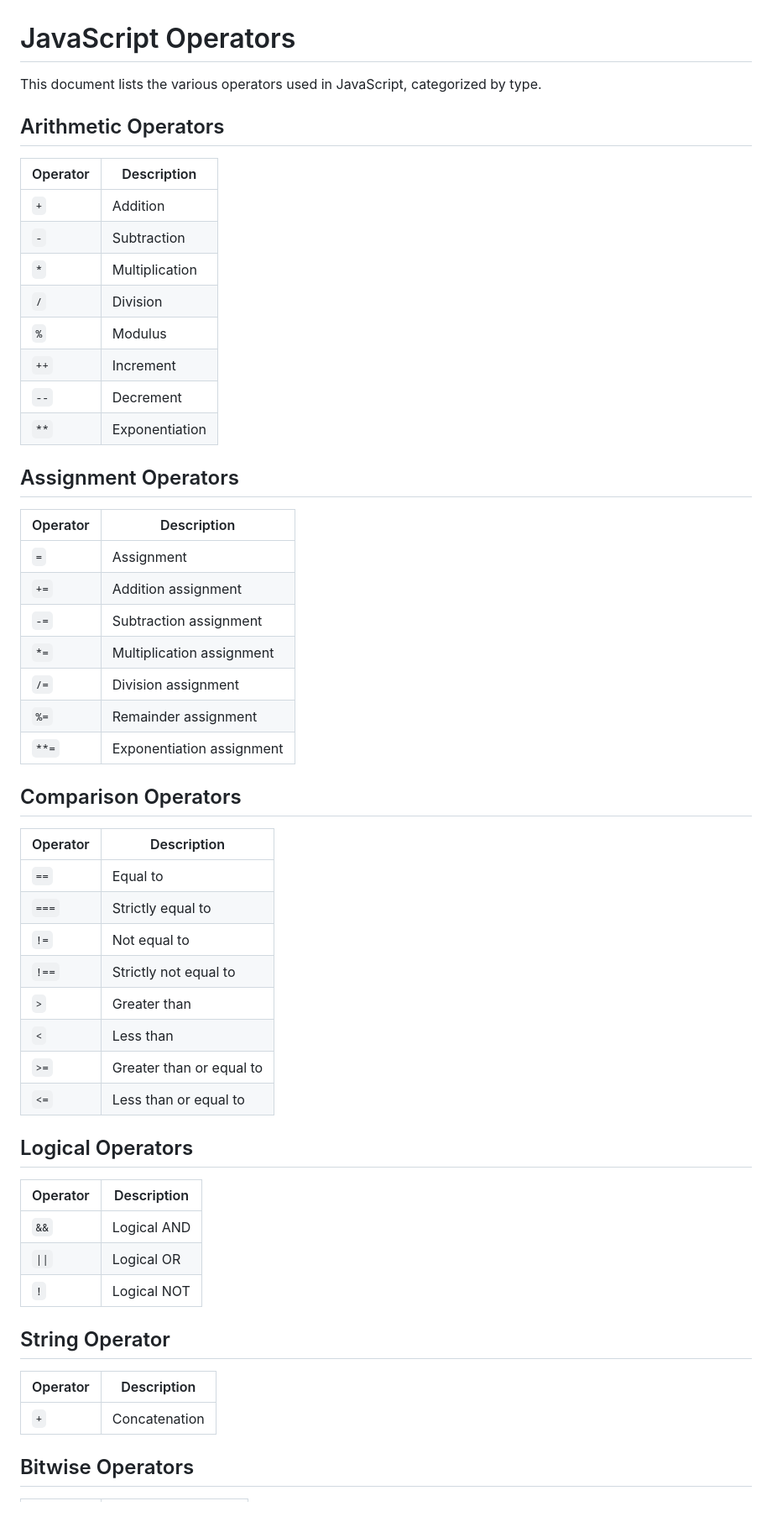
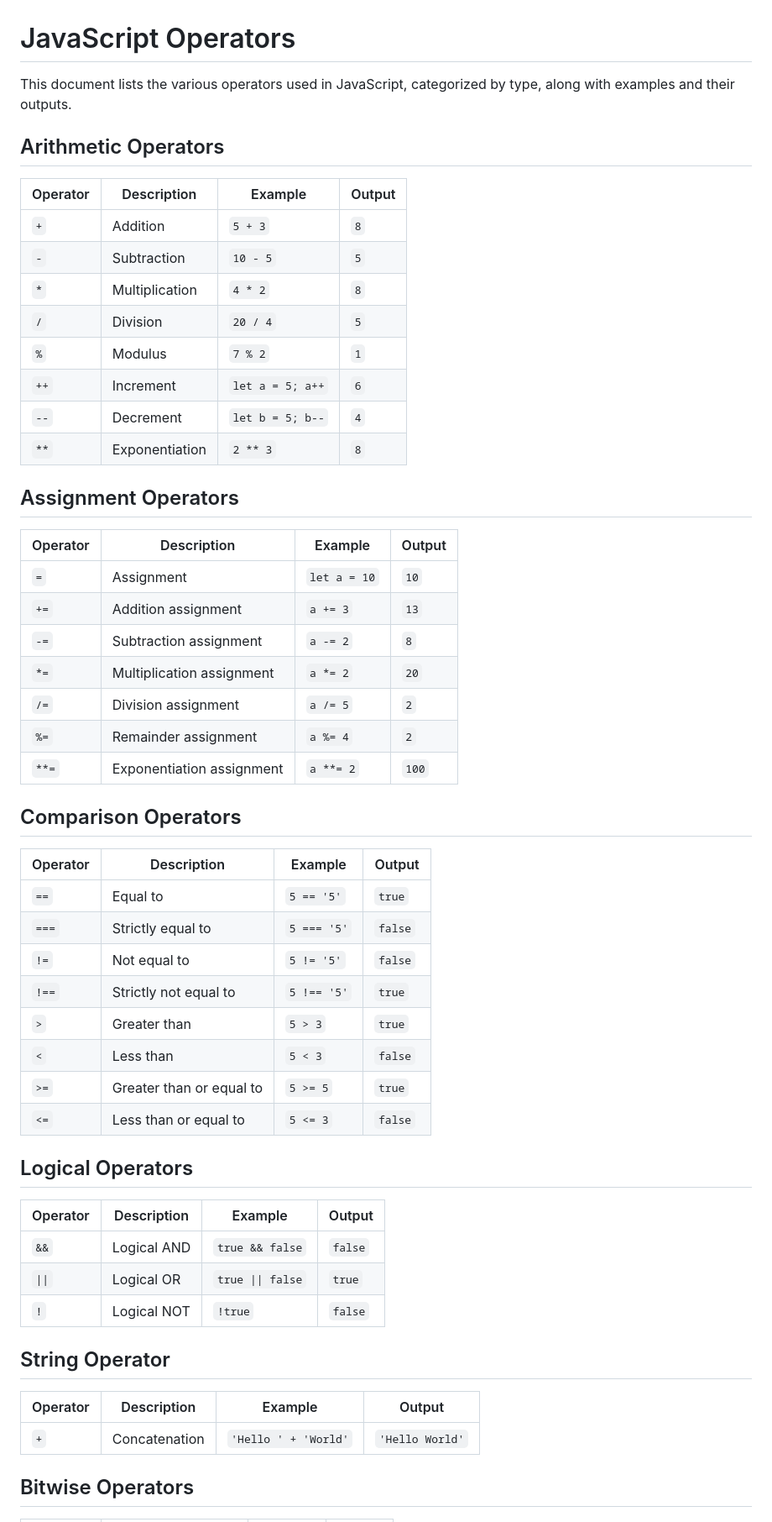
Before and after one commit to shazaib491/js-Tut, a Markdown page: operators/operator.md, the part around one of its changes. Shown at 84% size. GitHub-like rendering.

Commit message:
operators

```diff
--- a/operators/operator.md
+++ b/operators/operator.md
@@ -1,58 +1,58 @@
 # JavaScript Operators
 
-This document lists the various operators used in JavaScript, categorized by type.
+This document lists the various operators used in JavaScript, categorized by type, along with examples and their outputs.
 
 ## Arithmetic Operators
 
-| Operator | Description     |
-|----------|-----------------|
-| `+`      | Addition        |
-| `-`      | Subtraction     |
-| `*`      | Multiplication  |
-| `/`      | Division        |
-| `%`      | Modulus         |
-| `++`     | Increment       |
-| `--`     | Decrement       |
-| `**`     | Exponentiation  |
+| Operator | Description     | Example          | Output |
+|----------|-----------------|------------------|--------|
+| `+`      | Addition        | `5 + 3`          | `8`    |
+| `-`      | Subtraction     | `10 - 5`         | `5`    |
+| `*`      | Multiplication  | `4 * 2`          | `8`    |
+| `/`      | Division        | `20 / 4`         | `5`    |
+| `%`      | Modulus         | `7 % 2`          | `1`    |
+| `++`     | Increment       | `let a = 5; a++` | `6`    |
+| `--`     | Decrement       | `let b = 5; b--` | `4`    |
+| `**`     | Exponentiation  | `2 ** 3`         | `8`    |
 
 ## Assignment Operators
 
-| Operator | Description               |
-|----------|---------------------------|
-| `=`      | Assignment                |
-| `+=`     | Addition assignment       |
-| `-=`     | Subtraction assignment    |
-| `*=`     | Multiplication assignment |
-| `/=`     | Division assignment       |
-| `%=`     | Remainder assignment      |
-| `**=`    | Exponentiation assignment |
+| Operator | Description               | Example          | Output |
+|----------|---------------------------|------------------|--------|
+| `=`      | Assignment                | `let a = 10`     | `10`   |
+| `+=`     | Addition assignment       | `a += 3`         | `13`   |
+| `-=`     | Subtraction assignment    | `a -= 2`         | `8`    |
+| `*=`     | Multiplication assignment | `a *= 2`         | `20`   |
+| `/=`     | Division assignment       | `a /= 5`         | `2`    |
+| `%=`     | Remainder assignment      | `a %= 4`         | `2`    |
+| `**=`    | Exponentiation assignment | `a **= 2`        | `100`  |
 
 ## Comparison Operators
 
-| Operator | Description                        |
-|----------|------------------------------------|
-| `==`     | Equal to                           |
-| `===`    | Strictly equal to                  |
-| `!=`     | Not equal to                       |
-| `!==`    | Strictly not equal to              |
-| `>`      | Greater than                       |
-| `<`      | Less than                          |
-| `>=`     | Greater than or equal to           |
-| `<=`     | Less than or equal to              |
+| Operator | Description                        | Example         | Output  |
+|----------|------------------------------------|-----------------|---------|
+| `==`     | Equal to                           | `5 == '5'`      | `true`  |
+| `===`    | Strictly equal to                  | `5 === '5'`     | `false` |
+| `!=`     | Not equal to                       | `5 != '5'`      | `false` |
+| `!==`    | Strictly not equal to              | `5 !== '5'`     | `true`  |
+| `>`      | Greater than                       | `5 > 3`         | `true`  |
+| `<`      | Less than                          | `5 < 3`         | `false` |
+| `>=`     | Greater than or equal to           | `5 >= 5`        | `true`  |
+| `<=`     | Less than or equal to              | `5 <= 3`        | `false` |
 
 ## Logical Operators
 
-| Operator | Description |
-|----------|-------------|
-| `&&`     | Logical AND |
-| `\|\|`    | Logical OR  |
-| `!`      | Logical NOT |
+| Operator | Description | Example          | Output   |
+|----------|-------------|------------------|----------|
+| `&&`     | Logical AND | `true && false`  | `false`  |
+| `\|\|`    | Logical OR  | `true \|\| false` | `true`   |
+| `!`      | Logical NOT | `!true`          | `false`  |
 
 ## String Operator
 
-| Operator | Description     |
-|----------|-----------------|
-| `+`      | Concatenation   |
+| Operator | Description     | Example             | Output       |
+|----------|-----------------|---------------------|--------------|
+| `+`      | Concatenation   | `'Hello ' + 'World'`| `'Hello World'` |
 
 ## Bitwise Operators
 
```
Also changed, not shown: other parts of operators/operator.md (+27 -27 lines).
